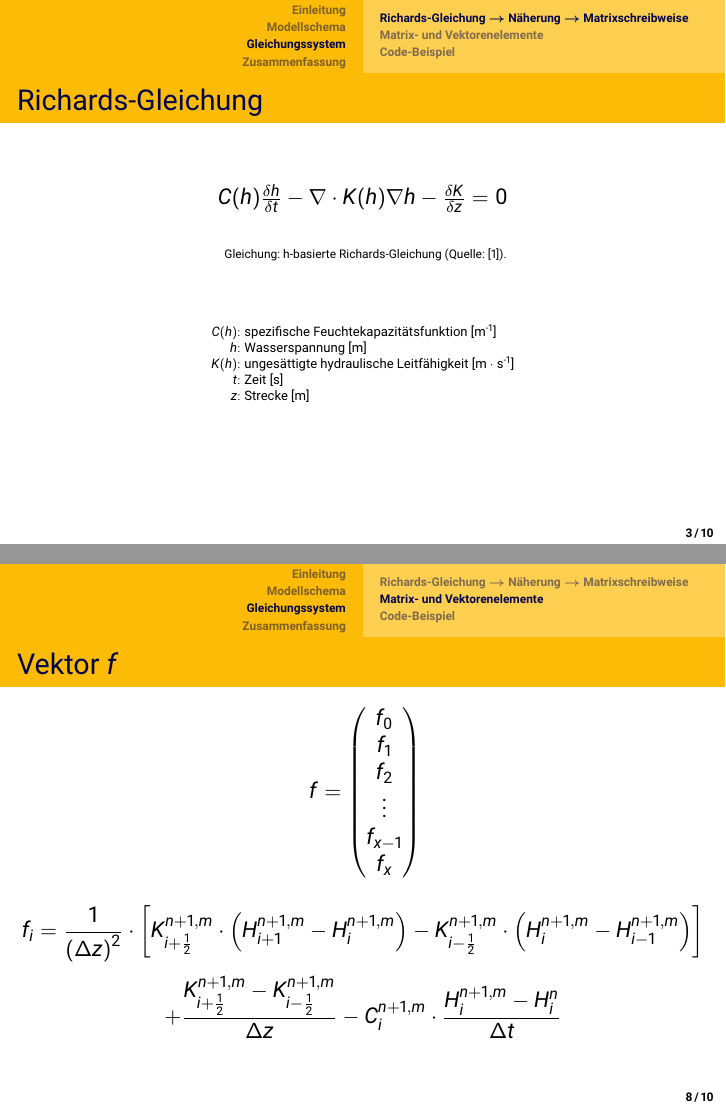
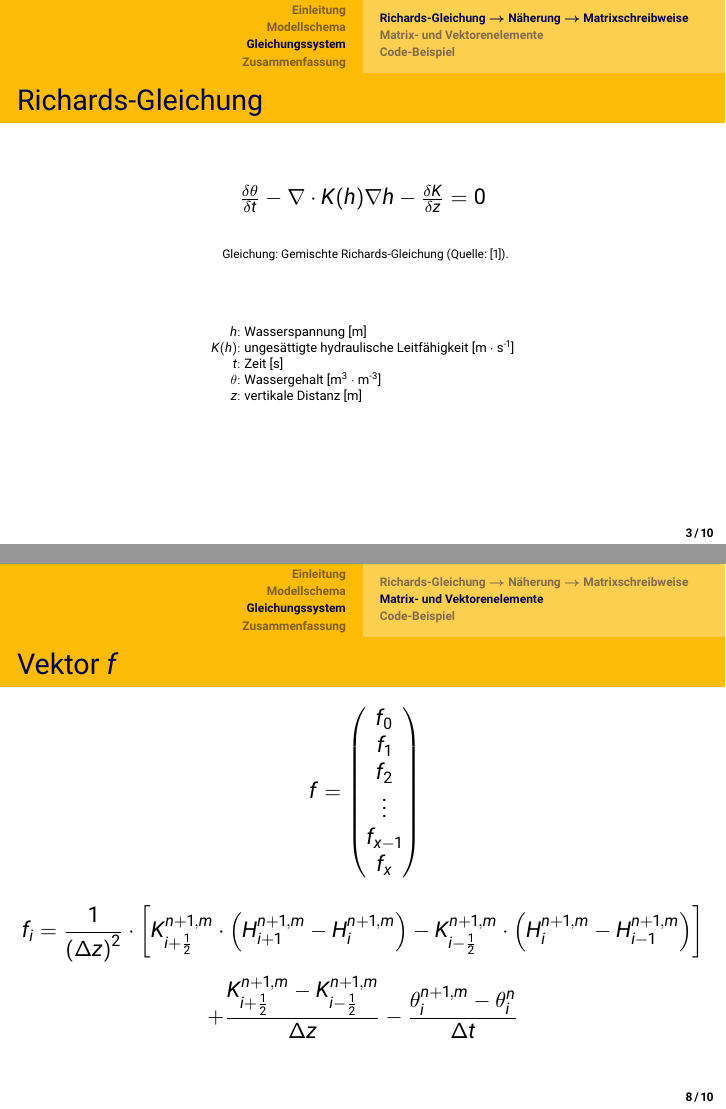
Before and after one commit to rechvs/EcopedologyProject, LaTeX slides (Vortrag/Projekt_Vortrag.tex): pages 21 and 36 of 46, joined at a grey line. Compiled offline with pdfLaTeX.

Commit message:
“Projekt_Vortrag.tex”: replaced h-based Richards equation with mixed Richards equation.

```diff
--- a/Vortrag/Projekt_Vortrag.tex
+++ b/Vortrag/Projekt_Vortrag.tex
@@ -274,13 +274,13 @@
   \visible<\thefirstElement->{\frametitle{Richards-Gleichung}}
   \only<\thefirstElement>{
     \centerline{
-      $C(h) \frac{\delta h}{\delta t} - \nabla \cdot K(h)\nabla h - \frac{\delta K}{\delta z} = 0$
-      % $\frac{\theta}{t} - \nabla \cdot K(h)\nabla h - \frac{\delta K}{\delta z} = 0$
+      % $C(h) \frac{\delta h}{\delta t} - \nabla \cdot K(h)\nabla h - \frac{\delta K}{\delta z} = 0$
+      $\frac{\delta \theta}{\delta t} - \nabla \cdot K(h)\nabla h - \frac{\delta K}{\delta z} = 0$
       \vspace{5mm}}
     \begin{minipage}{1.0\textwidth}
     \centerline{
-      \mycaption{Gleichung: h-basierte Richards-Gleichung (Quelle: [1]).}}
-      % \mycaption{Gleichung: Gemischte Richards-Gleichung (Quelle: [1]).}}
+      % \mycaption{Gleichung: h-basierte Richards-Gleichung (Quelle: [1]).}}
+      \mycaption{Gleichung: Gemischte Richards-Gleichung (Quelle: [1]).}}
     \end{minipage}}
 
   % \only<\thethirdElement->{
@@ -290,12 +290,12 @@
   %   \vspace{5mm}}}
   \only<\thefirstElement->{
     \begin{align*}
-      \myscalebox{C(h)} & \myscalebox{: \text{spezifische Feuchtekapazitätsfunktion [m\textsuperscript{-1}]}} \\[-3mm]
+      % \myscalebox{C(h)} & \myscalebox{: \text{spezifische Feuchtekapazitätsfunktion [m\textsuperscript{-1}]}} \\[-3mm]
       \myscalebox{h} & \myscalebox{: \text{Wasserspannung [m]}} \\[-3mm]
       \myscalebox{K(h)} & \myscalebox{: \text{ungesättigte hydraulische Leitfähigkeit [m $\cdot$ s\textsuperscript{-1}]}} \\[-3mm]
       \myscalebox{t} & \myscalebox{: \text{Zeit [s]}} \\[-3mm]
-      % \myscalebox{\theta} & \myscalebox{: \text{Wassergehalt [m\textsuperscript{3} $\cdot$ m\textsuperscript{-3}]}} \\[-3mm]
-      \myscalebox{z} & \myscalebox{: \text{Strecke [m]}} \\[-3mm]
+      \myscalebox{\theta} & \myscalebox{: \text{Wassergehalt [m\textsuperscript{3} $\cdot$ m\textsuperscript{-3}]}} \\[-3mm]
+      \myscalebox{z} & \myscalebox{: \text{vertikale Distanz [m]}} \\[-3mm]
     \end{align*}}
 \end{frame}
 
@@ -516,10 +533,10 @@
         \end{pmatrix}
       \end{math}}
     \begin{gather*}
+      % f_i = \frac{1}{\left(\Delta z\right)^2} \cdot \left[K_{i+\frac{1}{2}}^{n+1,m} \cdot \left(H_{i+1}^{n+1,m} - H_i^{n+1,m}\right) - K_{i-\frac{1}{2}}^{n+1,m} \cdot \left(H_{i}^{n+1,m} - H_{i-1}^{n+1,m}\right)\right] \\[+1mm]
+      % + \frac{K_{i+\frac{1}{2}}^{n+1,m} - K_{i-\frac{1}{2}}^{n+1,m}}{\Delta z} - C_i^{n+1,m} \cdot \frac{H_i^{n+1,m} - H_i^n}{\Delta t}
       f_i = \frac{1}{\left(\Delta z\right)^2} \cdot \left[K_{i+\frac{1}{2}}^{n+1,m} \cdot \left(H_{i+1}^{n+1,m} - H_i^{n+1,m}\right) - K_{i-\frac{1}{2}}^{n+1,m} \cdot \left(H_{i}^{n+1,m} - H_{i-1}^{n+1,m}\right)\right] \\[+1mm]
-      + \frac{K_{i+\frac{1}{2}}^{n+1,m} -
-        K_{i-\frac{1}{2}}^{n+1,m}}{\Delta z} - C_i^{n+1,m} \cdot
-      \frac{H_i^{n+1,m} - H_i^n}{\Delta t}
+      + \frac{K_{i+\frac{1}{2}}^{n+1,m} - K_{i-\frac{1}{2}}^{n+1,m}}{\Delta z} - \frac{\theta_i^{n+1,m}-\theta_i^{n}}{\Delta t}
     \end{gather*}}
 \end{frame}
 
```
Also changed, not shown: Vortrag/Projekt_Vortrag.tex (43 more changed lines).
